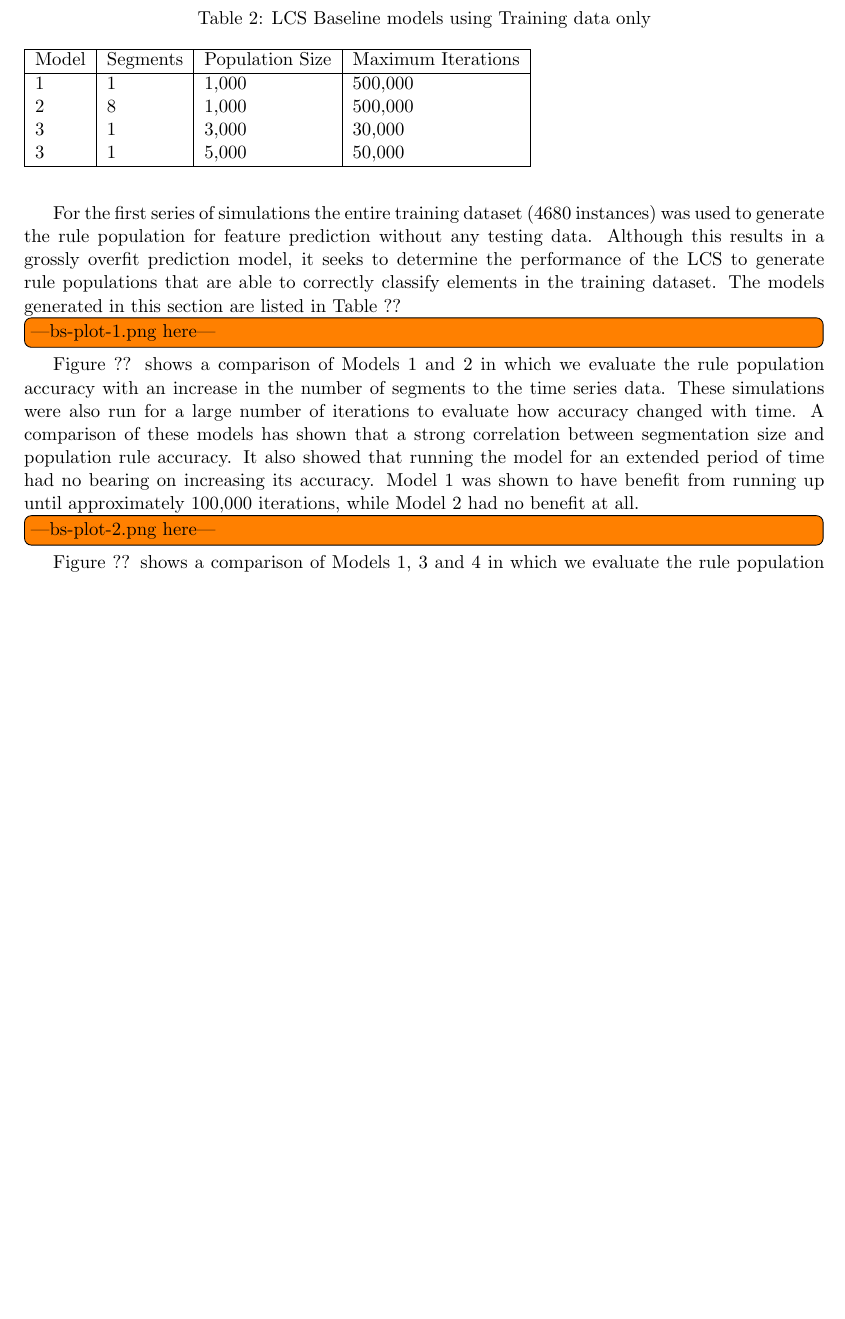
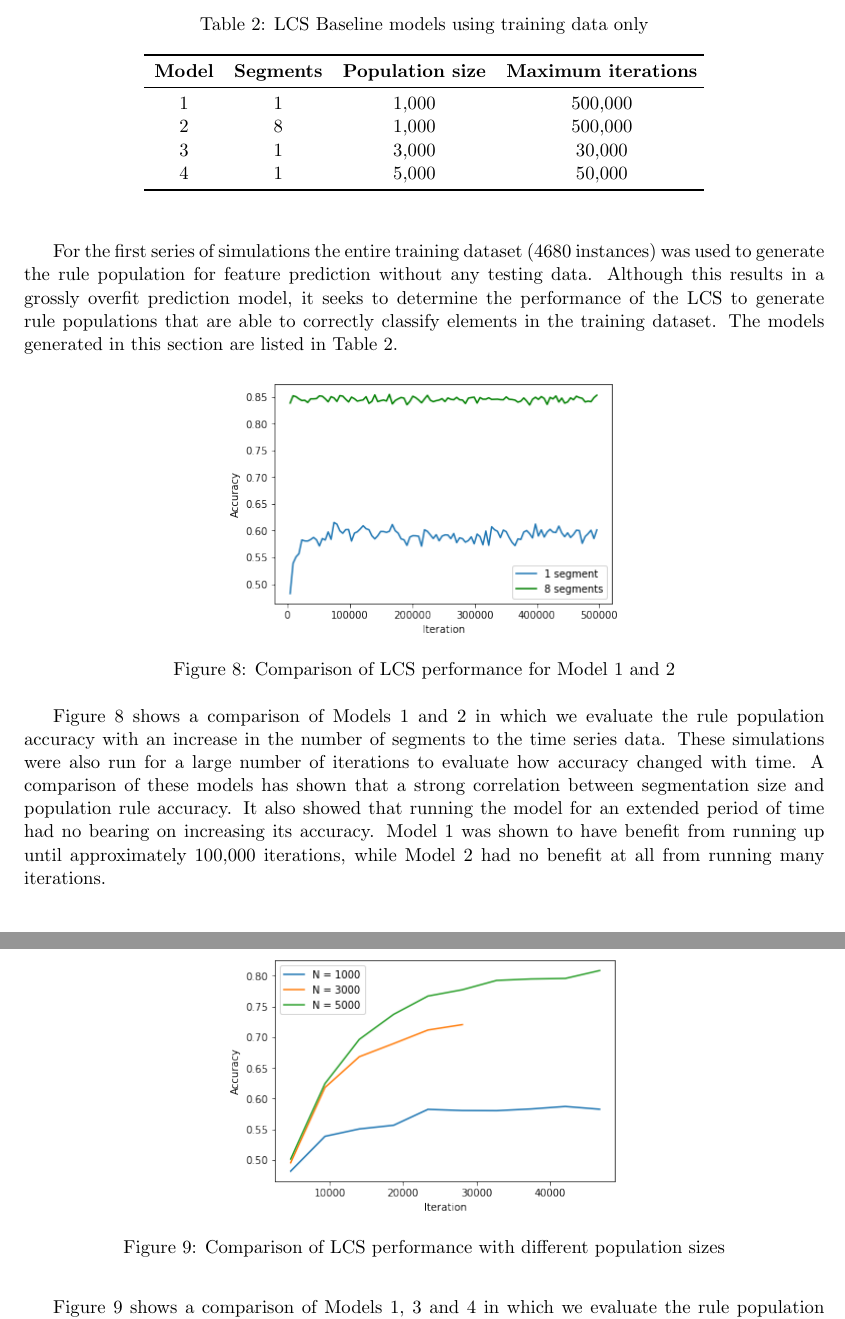
Before and after one commit to Quackvin/4404GroundUp, a LaTeX paper (Report/LCS-DCASE-report.tex): part of page 9 of 15 before the commit and two parts of pages 9 and 10 of 17 after it, the two joined at a grey line, cut so that both start at the same text, the shorter picture padded with empty space. Compiled offline with pdfLaTeX.

Commit message:
Report: Scott's figures

```diff
--- a/Report/LCS-DCASE-report.tex
+++ b/Report/LCS-DCASE-report.tex
@@ -13,7 +13,7 @@
 \usepackage{booktabs}				% nice table borders
 \usepackage{tabularx}				% equal width table columns
 \usepackage[hidelinks]{hyperref} 	% puts click-able links in the text, fixes issue with urls that have underscores
-\usepackage[defaultlines=2,all]{nowidow}	% prevents orphan and widow lines at start and end of paragraphs
+\usepackage[defaultlines=3,all]{nowidow}	% prevents orphan and widow lines at start and end of paragraphs
 \usepackage{multicol}				% control over using multiple columns
 \usepackage{lipsum}					% dummy text
 
@@ -338,32 +338,48 @@ Preliminary steps towards understanding the functional processes of this LCS inc
 
 In order to utilize the dataset processed by the libROSA library in the DCASE baseline solution, further processing of this dataset needed to take place to make it suitable for our implementation. As the dataset was too large for importation into our LCS model, the first approach was to reduce its dimensionality by calculating the mean and standard deviation over the time series data. When calculated over the entire range, it reduced the size of the dataset by a factor of 256:1. Other approaches included dividing the time series data into even slices and calculating the mean and standard deviation on these individual segments. After applying this process the dataset was then optionally split into training and testing datasets of varying ratios, ensuring that an even number of features were maintained in each dataset.
 
-\begin{table}
-	\caption{LCS Baseline models using Training data only}
+\begin{table}[!htbp]
+	\centering
+	\caption{LCS Baseline models using training data only}
 	\label{lcs-bs-models-tr}
-	\begin{tabular}{|l|l|l|l|}
-		\hline
-		Model & Segments & Population Size & Maximum Iterations \\ \hline
-		1 & 1 & 1,000 & 500,000 \\
-		2 & 8 & 1,000 & 500,000 \\
-		3 & 1 & 3,000 & 30,000 \\
-		3 & 1 & 5,000 & 50,000 \\
-		\hline
-	\end{tabular}
+	\begin{tabularx}{0.7\textwidth}{cccc}
+		\toprule
+		\textbf{Model} & \textbf{Segments} & \textbf{Population size} & \textbf{Maximum iterations} \\ \midrule
+		      1        &         1         & 1,000                    & 500,000                     \\
+		      2        &         8         & 1,000                    & 500,000                     \\
+		      3        &         1         & 3,000                    & 30,000                      \\
+		      4        &         1         & 5,000                    & 50,000                      \\ \bottomrule
+		               &                   &                          &
+	\end{tabularx}
 \end{table}
 
-For the first series of simulations the entire training dataset (4680 instances) was used to generate the rule population for feature prediction without any testing data. Although this results in a grossly overfit prediction model, it seeks to determine the performance of the LCS to generate rule populations that are able to correctly classify elements in the training dataset. The models generated in this section are listed in Table ??
 
-\todo[inline]{---bs-plot-1.png here---}
+For the first series of simulations the entire training dataset (4680 instances) was used to generate the rule population for feature prediction without any testing data. Although this results in a grossly overfit prediction model, it seeks to determine the performance of the LCS to generate rule populations that are able to correctly classify elements in the training dataset. The models generated in this section are listed in Table~\ref{lcs-bs-models-tr}.
 
-Figure ?? shows a comparison of Models 1 and 2 in which we evaluate the rule population accuracy with an increase in the number of segments to the time series data. These simulations were also run for a large number of iterations to evaluate how accuracy changed with time. A comparison of these models has shown that a strong correlation between segmentation size and population rule accuracy. It also showed that running the model for an extended period of time had no bearing on increasing its accuracy. Model 1 was shown to have benefit from running up until approximately 100,000 iterations, while Model 2 had no benefit at all.
+\begin{figure}[!htbp]
+	\centering
+	\includegraphics[width=0.5\linewidth]{figures/bs-plot-1.png}
+	\caption{Comparison of LCS performance for Model 1 and 2}
+	\label{fig:diffSegment}
+\end{figure}
 
-\todo[inline]{---bs-plot-2.png here---}
+Figure~\ref{fig:diffSegment} shows a comparison of Models 1 and 2 in which we evaluate the rule population accuracy with an increase in the number of segments to the time series data. These simulations were also run for a large number of iterations to evaluate how accuracy changed with time. A comparison of these models has shown that a strong correlation between segmentation size and population rule accuracy. It also showed that running the model for an extended period of time had no bearing on increasing its accuracy. Model 1 was shown to have benefit from running up until approximately 100,000 iterations, while Model 2 had no benefit at all from running many iterations.
 
-Figure ?? shows a comparison of Models 1, 3 and 4 in which we evaluate the rule population accuracy with an increase to the population size up to a maximum of 50,000 iterations. These results showed that a strong correlation existed between population size and population rule accuracy. It should be noted however that increasing the population size also resulted in a substantial increase to computation time.
+\begin{figure}[!htbp]
+	\centering
+	\includegraphics[width=0.5\linewidth]{figures/bs-plot-2.png}
+	\caption{Comparison of LCS performance with different population sizes}
+	\label{fig:diffPopSize}
+\end{figure}
+
+Figure~\ref{fig:diffPopSize} shows a comparison of Models 1, 3 and 4 in which we evaluate the rule population accuracy with an increase to the population size up to a maximum of 50,000 iterations. These results showed that a strong correlation existed between population size and population rule accuracy. It should be noted however that increasing the population size also resulted in a substantial increase to computation time.
 
 
 
+
+
+
+\pagebreak
 \section{Experiment 2: Custom LCS Implementation}
 \label{sec:exp2}
 
```
Also changed, not shown: Report/LCS-DCASE-report.pdf, Report/LCS-DCASE-report.tex (6 more changed lines).
